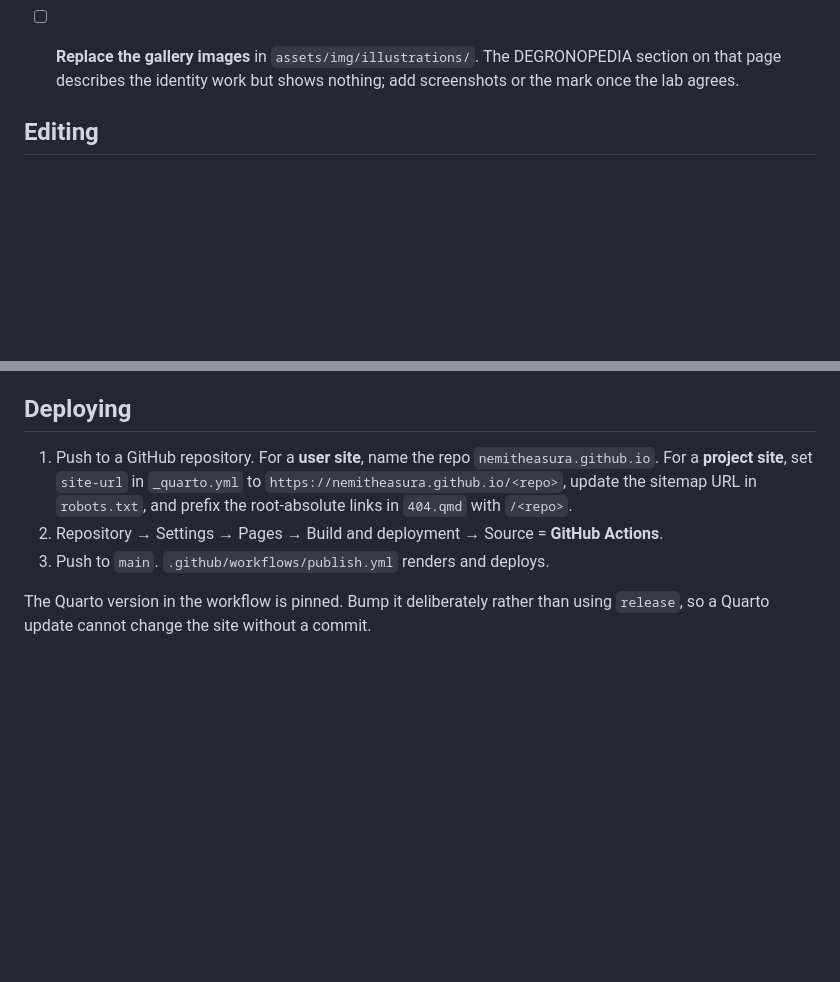
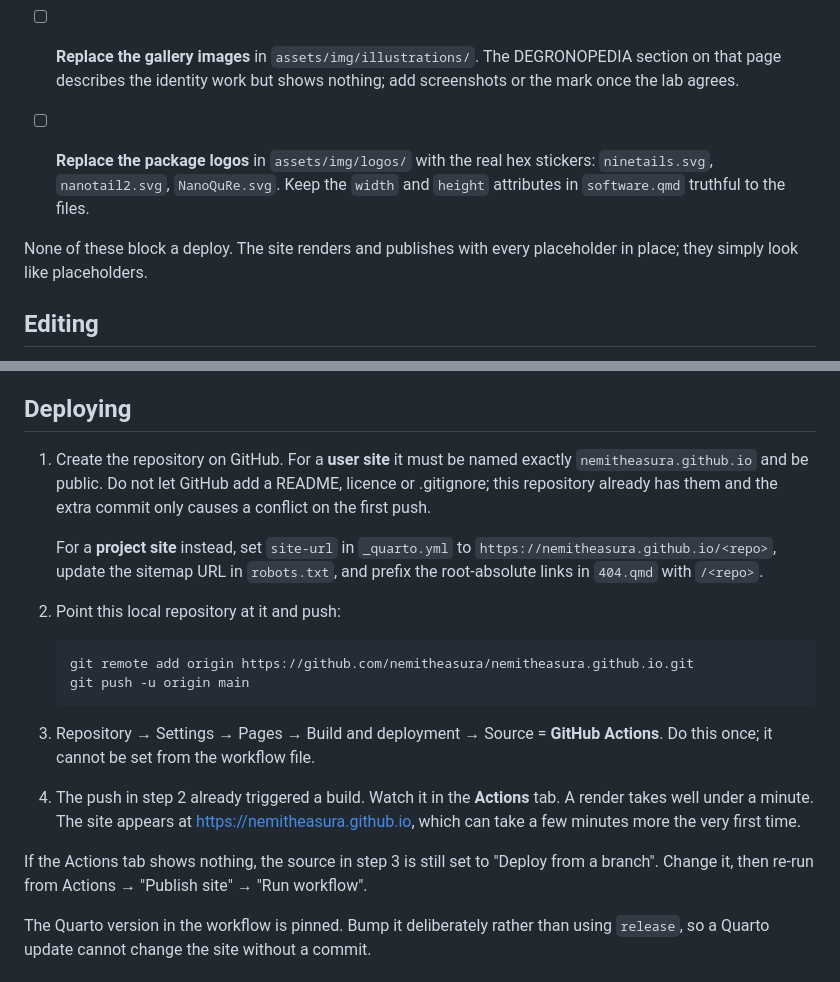
Before and after one commit to nemitheasura/nemitheasura.github.io, a Markdown page: README.md, 2 parts joined by grey strips. GitHub-like rendering; blank space fills up the shorter version.

Commit message:
README: fuller deploy steps and a note that placeholders do not block a deploy
Spelled out repository creation, the remote and push commands, and the fact
that the GitHub Actions source has to be set in the UI once and cannot be set
from the workflow file. Added the symptom to look for when it has not been.

Added the package hex stickers to the pre-publish checklist, and stated that
nothing on that list blocks a deploy, since none of it does.

````diff
--- a/README.md
+++ b/README.md
@@ -80,6 +80,12 @@ The site builds and looks finished, but the following are placeholders.
 - [ ] **Replace the gallery images** in `assets/img/illustrations/`. The
       DEGRONOPEDIA section on that page describes the identity work but shows
       nothing; add screenshots or the mark once the lab agrees.
+- [ ] **Replace the package logos** in `assets/img/logos/` with the real hex
+      stickers: `ninetails.svg`, `nanotail2.svg`, `NanoQuRe.svg`. Keep the
+      `width` and `height` attributes in `software.qmd` truthful to the files.
+
+None of these block a deploy. The site renders and publishes with every
+placeholder in place; they simply look like placeholders.
 
 ## Editing
 
@@ -169,14 +175,34 @@ resource and link it from About rather than rebuilding the page.
 
 ## Deploying
 
-1. Push to a GitHub repository. For a **user site**, name the repo
-   `nemitheasura.github.io`. For a **project site**, set `site-url` in
-   `_quarto.yml` to `https://nemitheasura.github.io/<repo>`, update the sitemap
-   URL in `robots.txt`, and prefix the root-absolute links in `404.qmd` with
+1. Create the repository on GitHub. For a **user site** it must be named
+   exactly `nemitheasura.github.io` and be public. Do not let GitHub add a
+   README, licence or .gitignore; this repository already has them and the
+   extra commit only causes a conflict on the first push.
+
+   For a **project site** instead, set `site-url` in `_quarto.yml` to
+   `https://nemitheasura.github.io/<repo>`, update the sitemap URL in
+   `robots.txt`, and prefix the root-absolute links in `404.qmd` with
    `/<repo>`.
-2. Repository → Settings → Pages → Build and deployment → Source =
-   **GitHub Actions**.
-3. Push to `main`. `.github/workflows/publish.yml` renders and deploys.
+
+2. Point this local repository at it and push:
+
+   ```bash
+   git remote add origin https://github.com/nemitheasura/nemitheasura.github.io.git
+   git push -u origin main
+   ```
+
+3. Repository → Settings → Pages → Build and deployment → Source =
+   **GitHub Actions**. Do this once; it cannot be set from the workflow file.
+
+4. The push in step 2 already triggered a build. Watch it in the **Actions**
+   tab. A render takes well under a minute. The site appears at
+   <https://nemitheasura.github.io>, which can take a few minutes more the
+   very first time.
+
+If the Actions tab shows nothing, the source in step 3 is still set to
+"Deploy from a branch". Change it, then re-run from Actions →
+"Publish site" → "Run workflow".
 
 The Quarto version in the workflow is pinned. Bump it deliberately rather than
 using `release`, so a Quarto update cannot change the site without a commit.
````
